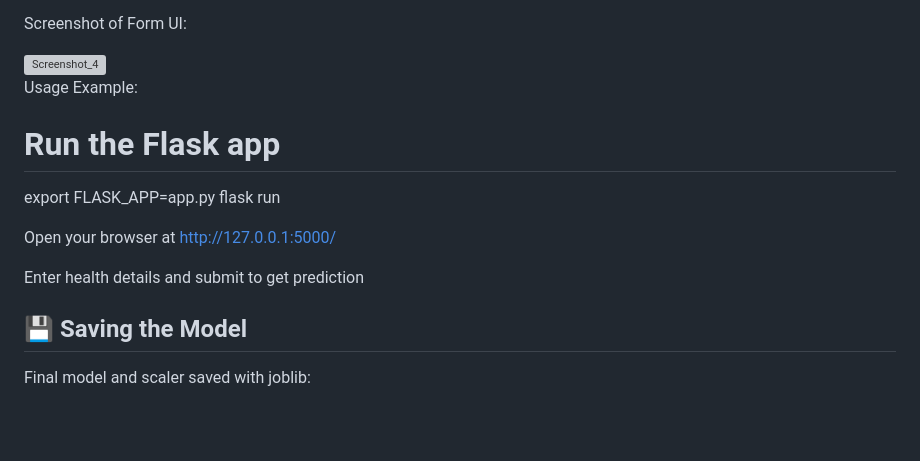
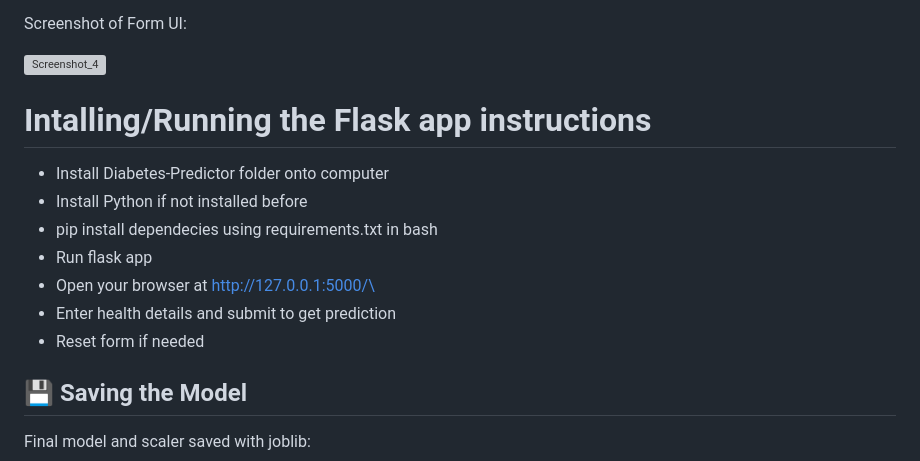
Before and after one commit to LunarKoiFish/Diabetes-Predictor, a Markdown page: README.md, the part around the change. GitHub-like rendering; blank space fills up the shorter version; grey boxes are pictures that could not be loaded.

```diff
--- a/README.md
+++ b/README.md
@@ -126,16 +126,15 @@ Screenshot of Form UI:
 <img width="680" height="859" alt="Screenshot_4" src="https://github.com/user-attachments/assets/73812909-4f11-4e09-b6d0-92bc820f2191" />
 
 
-Usage Example:
+# Intalling/Running the Flask app instructions
 
-# Run the Flask app
-export FLASK_APP=app.py
-flask run
-
-
-Open your browser at http://127.0.0.1:5000/
-
-Enter health details and submit to get prediction
+* Install Diabetes-Predictor folder onto computer
+* Install Python if not installed before
+* pip install dependecies using requirements.txt in bash
+* Run flask app
+* Open your browser at http://127.0.0.1:5000/\
+* Enter health details and submit to get prediction
+* Reset form if needed
 
 💾 Saving the Model
 ---
```
